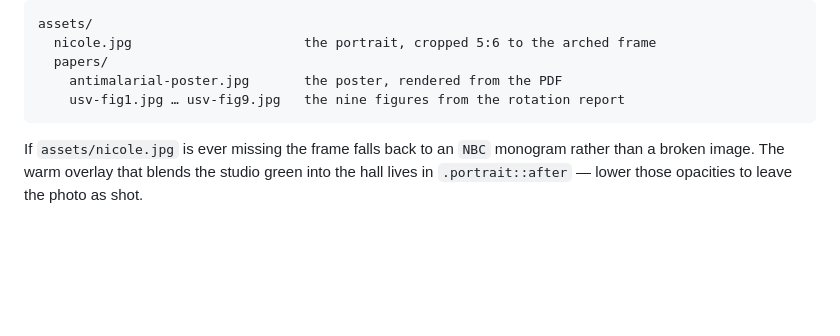
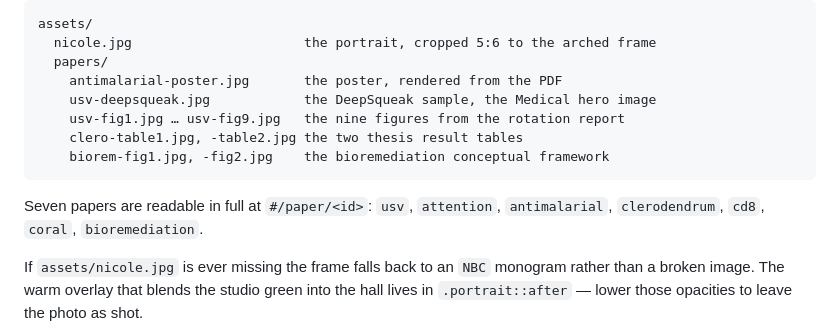
Before and after one commit to nicolebautistacabral/My-Portfolio, a Markdown page: README.md, the part around the change. Drawn GitHub-style; blank space fills up the shorter version.

Commit message:
Note the new paper assets in the README Co-Authored-By: Claude Opus 5 <noreply@anthropic.com> Claude-Session: https://claude.ai/code/session_013xSa8KNFgyE3EF4EgstUeA

````diff
--- a/README.md
+++ b/README.md
@@ -101,8 +101,14 @@ assets/
   nicole.jpg                      the portrait, cropped 5:6 to the arched frame
   papers/
     antimalarial-poster.jpg       the poster, rendered from the PDF
+    usv-deepsqueak.jpg            the DeepSqueak sample, the Medical hero image
     usv-fig1.jpg … usv-fig9.jpg   the nine figures from the rotation report
+    clero-table1.jpg, -table2.jpg the two thesis result tables
+    biorem-fig1.jpg, -fig2.jpg    the bioremediation conceptual framework
 ```
+
+Seven papers are readable in full at `#/paper/<id>`: `usv`, `attention`,
+`antimalarial`, `clerodendrum`, `cd8`, `coral`, `bioremediation`.
 
 If `assets/nicole.jpg` is ever missing the frame falls back to an `NBC`
 monogram rather than a broken image. The warm overlay that blends the studio
````
